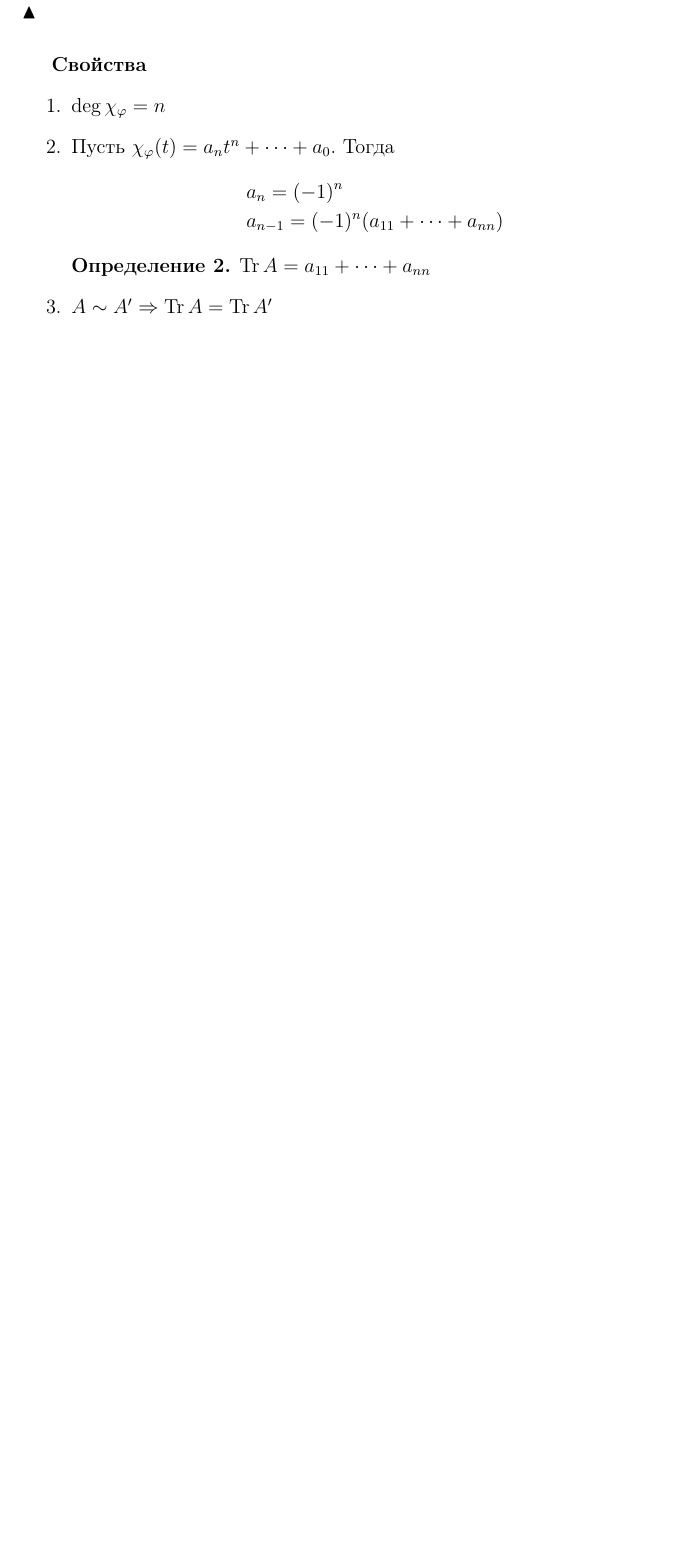
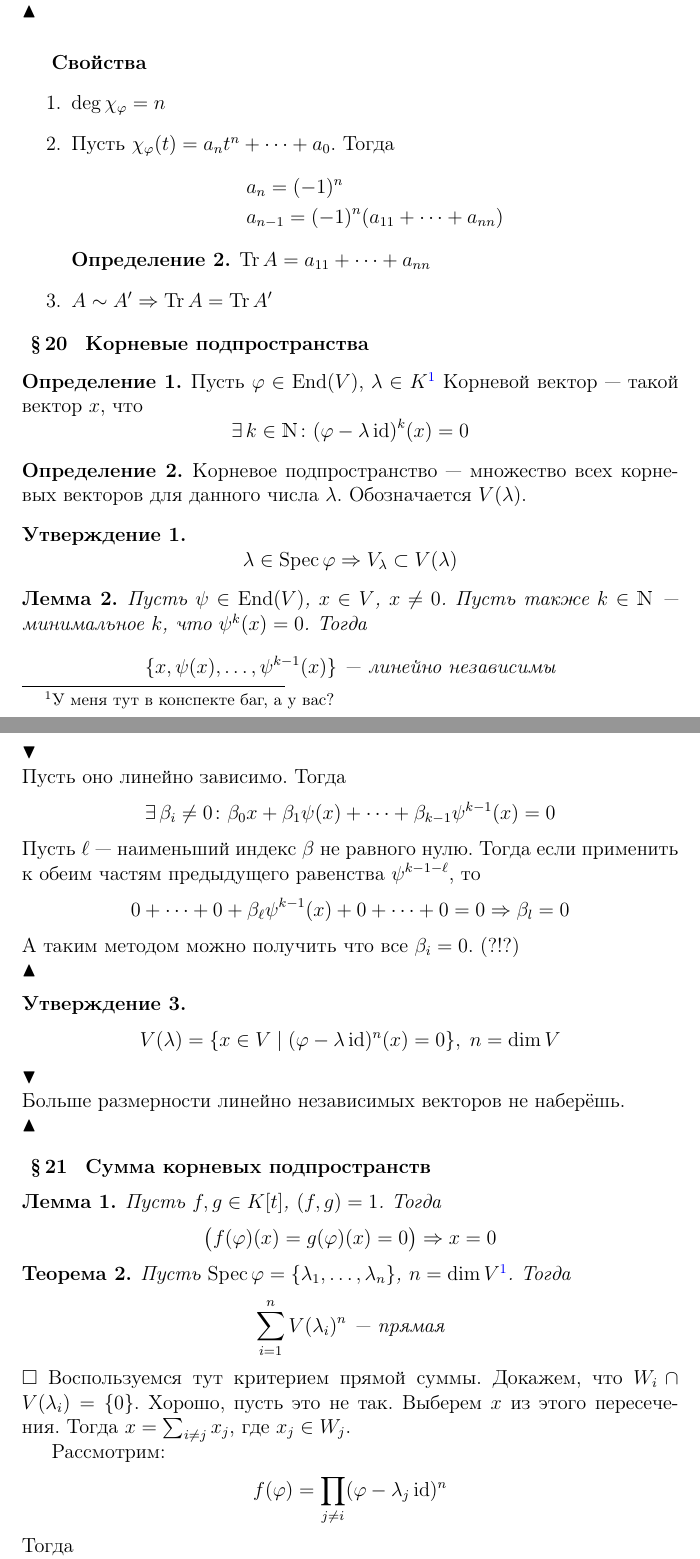
Before and after one commit to vleugelcomplement/astroconsp, a LaTeX document (LinearAlgebra2016/tex/LinOperators/linop.tex, which reads notes.cls): part of page 3 of 3 before the commit and two parts of pages 3 and 4 of 6 after it, the two joined at a grey line, cut so that both start at the same text, the shorter picture padded with empty space. Compiled offline with pdfLaTeX.

Commit message:
more the0rems!

```diff
--- a/LinearAlgebra2016/tex/LinOperators/linop.tex
+++ b/LinearAlgebra2016/tex/LinOperators/linop.tex
@@ -148,3 +148,82 @@
   \item $A \sim A' \Rightarrow \Tr A = \Tr A'$
 \end{enumerate}
 
+\setcounter{paragraph}{19}
+\paragraph{Корневые подпространства}
+\begin{defn}\label{defn:linop::rootsp::rootv}
+  Пусть $\varphi\in \End(V)$, $\lambda \in K$\footnote{У меня тут в конспекте баг, а у вас?}
+  Корневой вектор~--- такой вектор $x$, что
+  \[
+    \exists\, k \in \N \colon (\varphi -  \lambda \id)^k(x) = 0
+  \]
+\end{defn}
+
+\begin{defn}\label{defn:linop::rootsp::rootsp}
+  Корневое подпространство~--- множество всех корневых векторов для данного числа $\lambda$.
+  Обозначается $V(\lambda)$.
+\end{defn}
+
+\begin{stat}\label{stat:linop::rootsp::eigenrel}
+  \[
+    \lambda \in \Spec \varphi \Rightarrow V_\lambda \subset V(\lambda)
+  \]
+\end{stat}
+
+\begin{lem}\label{lem:linop::rootsp::lindep}
+  Пусть $\psi \in \End(V)$, $x\in V$, $x \neq 0$. Пусть также $k \in \N$~--- минимальное
+  $k$, что $\psi^k (x) =  0$. Тогда
+  \[
+    \{x, \psi(x) , \dotsc , \psi^{k-1}(x) \} \text{~--- линейно независимы}
+  \]
+\end{lem}
+\begin{itlproof}
+  Пусть оно линейно зависимо. Тогда
+  \[
+    \exists\, \beta_i \neq 0 \colon \beta_0 x + \beta_1 \psi(x) + \dotsb + \beta_{k-1}
+    \psi^{k-1} (x) = 0
+  \]
+  Пусть $\ell$~--- наименьший индекс $\beta$ не равного нулю. Тогда если применить к обеим
+  частям предыдущего равенства $\psi^{k-1-\ell}$, то
+  \[
+    0 + \dotsb + 0 +\beta_\ell \psi ^{k-1} (x) + 0+ \dotsb + 0 = 0 \Rightarrow \beta_l = 0
+  \]
+  А таким методом можно получить что все $\beta_i = 0$. (?!?)
+\end{itlproof}
+
+\begin{stat}\label{stat:linop::rootsp::heightlessdim}
+  \[
+    V(\lambda) = \{ x\in V \mid (\varphi - \lambda \id)^n(x) = 0 \}, \; n = \dim V
+  \]
+\end{stat}
+\begin{itlproof}
+  Больше размерности линейно независимых векторов не наберёшь.
+\end{itlproof}
+
+\paragraph{Сумма корневых подпространств}
+
+\begin{lem}\label{lem:linop::rootspsum::gcd}
+  Пусть $f, g\in K[t]$, $(f, g) = 1$. Тогда
+  \[
+    \big( f(\varphi)(x) = g(\varphi)(x) = 0 \big) \Rightarrow x = 0
+  \]
+\end{lem}
+
+
+\begin{thrm}\label{thrm:linop::rootspsum}
+  Пусть $\Spec \varphi = \{\lambda_1, \dotsc , \lambda_n\}$, $n = \dim V$\footnote{Тут важно,
+    что именно размерность берётся, иначе~\ref{stat:linop::rootsp::heightlessdim} не сработает}.
+  Тогда
+  \[
+    \sum_{i=1}^{n} V(\lambda_i)^n\text{~--- прямая}
+  \]
+\end{thrm}
+\begin{ittproof}
+  Воспользуемся тут критерием прямой суммы. Докажем, что $W_i \cap V(\lambda_i) = \{0\}$.
+  Хорошо, пусть это не так. Выберем $x$ из этого пересечения. Тогда $x= \sum_{i\neq j} x_j$,
+  где $x_j \in W_j$.
+
+  Рассмотрим:
+  \begin{align*}
+    f(\varphi) = \prod_{j\neq i} (\varphi -\lambda_j \id)^n
+  \end{align*}
+  Тогда
@@ -150,0 +241 @@
+\newpage
--- a/notes.cls
+++ b/notes.cls
@@ -201,6 +201,9 @@
 \let\Im\relax
 \DeclareMathOperator\Im{Im}
 \DeclareMathOperator\Tr{Tr}
+\DeclareMathOperator\id{id}
+\DeclareMathOperator\Spec{Spec}
+
 
 \renewcommand\C{\mathbbm{C}}
 \newcommand\R{\mathbbm{R}}
```
Also changed, not shown: LinearAlgebra2016/tex/LinOperators/linop.tex (58 more changed lines).
